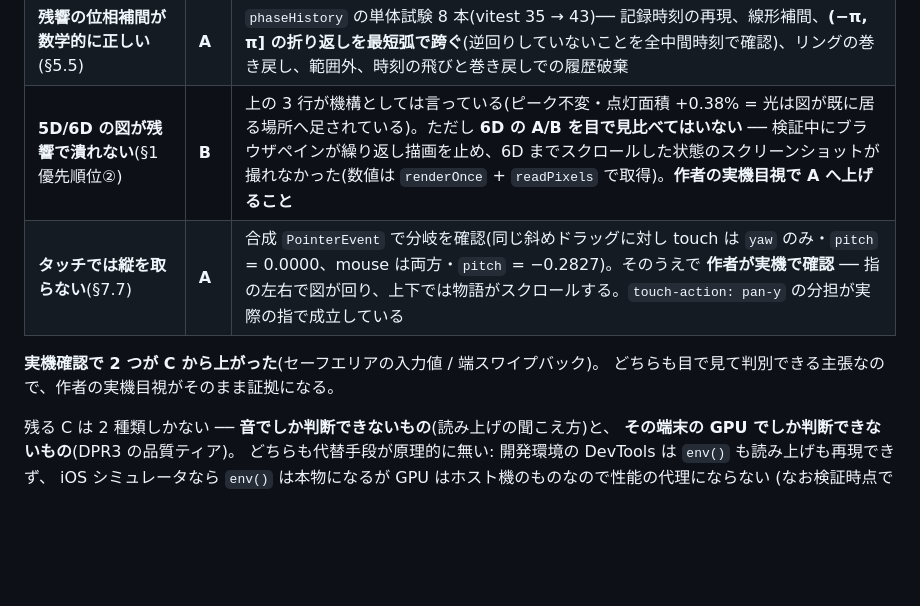
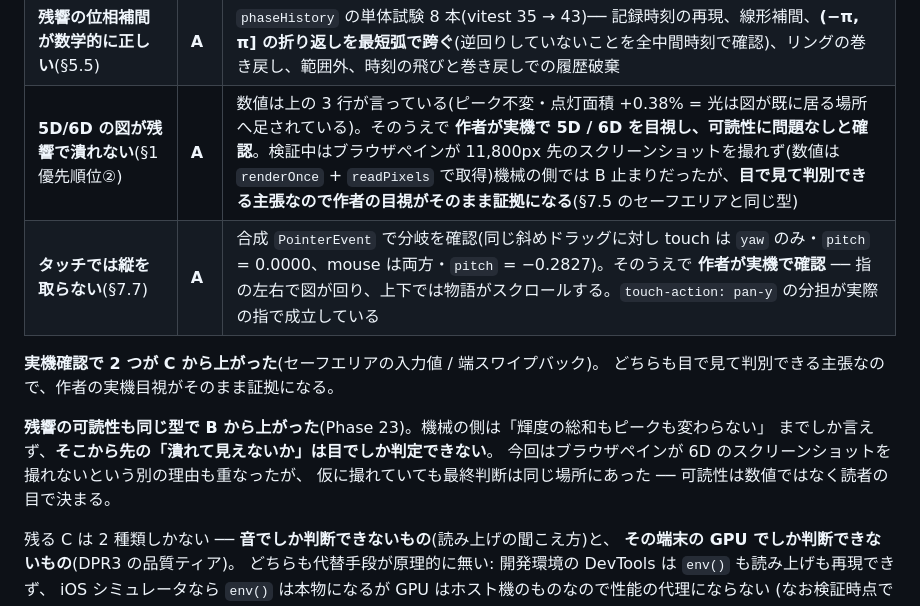
Before and after one commit to ops324/dimension, a Markdown page: SPEC.md, the part around the change. Rendered like a GitHub page; blank space fills up the shorter version.

Commit message:
docs: 残響の可読性を B → A へ —— 目でしか決まらない判定は目で決めた
作者が実機で 5D / 6D を目視し、可読性に問題なしと確認。

機械の側は「輝度の総和もピークも変わらない」までしか言えず、そこから先の
「潰れて見えないか」は目でしか判定できない。今回はブラウザペインが 6D の
スクリーンショットを撮れないという別の理由も重なったが、仮に撮れていても
最終判断は同じ場所にあった —— §7.5 のセーフエリアと同じ型。

Co-Authored-By: Claude Opus 5 <noreply@anthropic.com>

```diff
--- a/SPEC.md
+++ b/SPEC.md
@@ -1065,11 +1065,16 @@ Phase 13〜15 の主張は水準の違う証拠に支えられている。**混
 | **残響が加算合成で図を白飛びさせない**(§5.5) | **A** | 6D の図領域(中央 60%)で on/off を実測 ── 平均輝度 48.97 → 49.12(**+0.31%**)、**ピーク 252 → 251**、点灯面積 42.39% → 42.55%(+0.38%)。フレーム間のノイズ(±0.5%)と同程度で、これが OVERLAP_K = 0.5 の根拠。ピークが上がっていないので、Phase 11 で潰したブルームのベールは再発していない |
 | **残響が実際に見えている**(§5.5) | **A** | 位相を一切進めずにゴーストの線分数だけを 2304 ↔ 0 に切り替えて差分を取ると、図領域の平均で **+3.16/255**、最大 +88、**42.19% の画素**が 1 階調以上変化する。戻すと元のフレームと **100% 一致**(状態の漏れなし)。「輝度の総和が変わらない」ことと「見えている」ことが両立している ── 残響が足した光を、主図形が同じだけ返している |
 | **残響の位相補間が数学的に正しい**(§5.5) | **A** | `phaseHistory` の単体試験 8 本(vitest 35 → 43)── 記録時刻の再現、線形補間、**(−π, π] の折り返しを最短弧で跨ぐ**(逆回りしていないことを全中間時刻で確認)、リングの巻き戻し、範囲外、時刻の飛びと巻き戻しでの履歴破棄 |
-| **5D/6D の図が残響で潰れない**(§1 優先順位②) | **B** | 上の 3 行が機構としては言っている(ピーク不変・点灯面積 +0.38% = 光は図が既に居る場所へ足されている)。ただし **6D の A/B を目で見比べてはいない** ── 検証中にブラウザペインが繰り返し描画を止め、6D までスクロールした状態のスクリーンショットが撮れなかった(数値は `renderOnce` + `readPixels` で取得)。**作者の実機目視で A へ上げること** |
+| **5D/6D の図が残響で潰れない**(§1 優先順位②) | **A** | 数値は上の 3 行が言っている(ピーク不変・点灯面積 +0.38% = 光は図が既に居る場所へ足されている)。そのうえで **作者が実機で 5D / 6D を目視し、可読性に問題なしと確認**。検証中はブラウザペインが 11,800px 先のスクリーンショットを撮れず(数値は `renderOnce` + `readPixels` で取得)機械の側では B 止まりだったが、**目で見て判別できる主張なので作者の目視がそのまま証拠になる**(§7.5 のセーフエリアと同じ型)|
 | **タッチでは縦を取らない**(§7.7) | **A** | 合成 `PointerEvent` で分岐を確認(同じ斜めドラッグに対し touch は `yaw` のみ・`pitch` = 0.0000、mouse は両方・`pitch` = −0.2827)。そのうえで **作者が実機で確認** ── 指の左右で図が回り、上下では物語がスクロールする。`touch-action: pan-y` の分担が実際の指で成立している |
 
 **実機確認で 2 つが C から上がった**(セーフエリアの入力値 / 端スワイプバック)。
 どちらも目で見て判別できる主張なので、作者の実機目視がそのまま証拠になる。
+
+**残響の可読性も同じ型で B から上がった**(Phase 23)。機械の側は「輝度の総和もピークも変わらない」
+までしか言えず、**そこから先の「潰れて見えないか」は目でしか判定できない**。
+今回はブラウザペインが 6D のスクリーンショットを撮れないという別の理由も重なったが、
+仮に撮れていても最終判断は同じ場所にあった ── 可読性は数値ではなく読者の目で決まる。
 
 残る C は 2 種類しかない ── **音でしか判断できないもの**(読み上げの聞こえ方)と、
 **その端末の GPU でしか判断できないもの**(DPR3 の品質ティア)。
```
